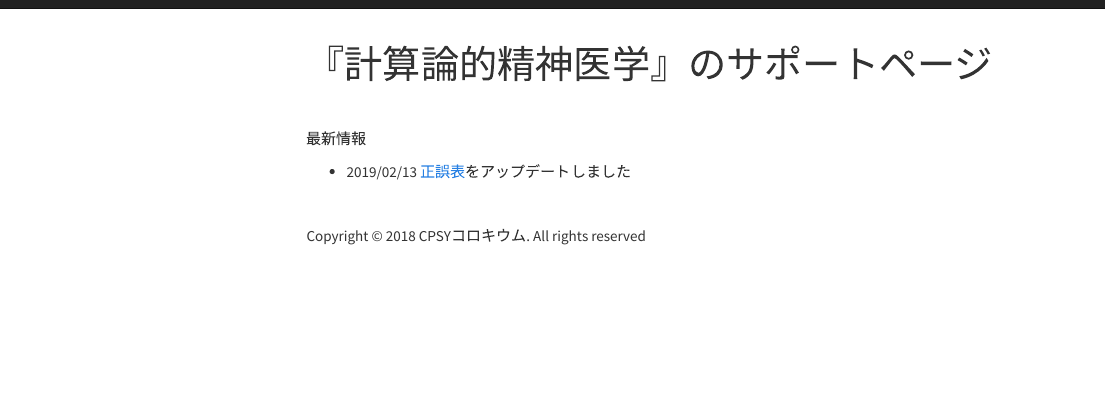
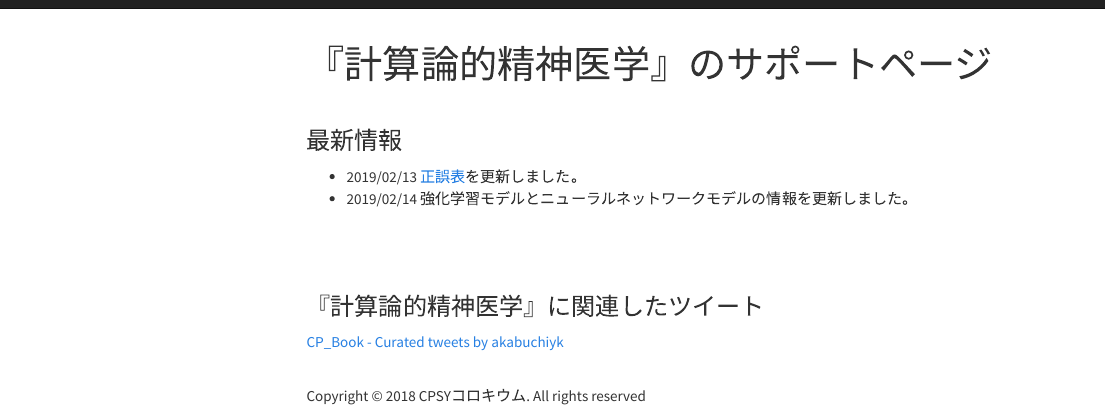
Before and after one commit to CPcolloquium/cp_book, an R Markdown document (index.Rmd): the page in a window 1100 px wide, from its top. Rendered offline with R 4.5, knitr and Pandoc, with nearby package versions; a font, style sheet, LaTeX package, included part or bibliography that could not be used is replaced or left out; menus at the side of the page are left out.

Commit message:
update of index

```diff
--- a/index.Rmd
+++ b/index.Rmd
@@ -4,8 +4,18 @@ title: "『計算論的精神医学』のサポートページ"
 
 <br />
 
-最新情報
+### 最新情報
 
-- 2019/02/13 [正誤表](errata.html)をアップデートしました
+- 2019/02/13 [正誤表](errata.html)を更新しました。
+- 2019/02/14 強化学習モデルとニューラルネットワークモデルの情報を更新しました。
 
 <br />
+<br />
+<br />
+
+
+### 『計算論的精神医学』に関連したツイート
+
+<a class="twitter-timeline" data-lang="ja" data-width="400" data-link-color="#19CF86" href="https://twitter.com/akabuchiyk/timelines/1095949639872786433?ref_src=twsrc%5Etfw">CP_Book - Curated tweets by akabuchiyk</a> <script async src="https://platform.twitter.com/widgets.js" charset="utf-8"></script>
+
+<br />
```
Also changed, not shown: 1 other file.
